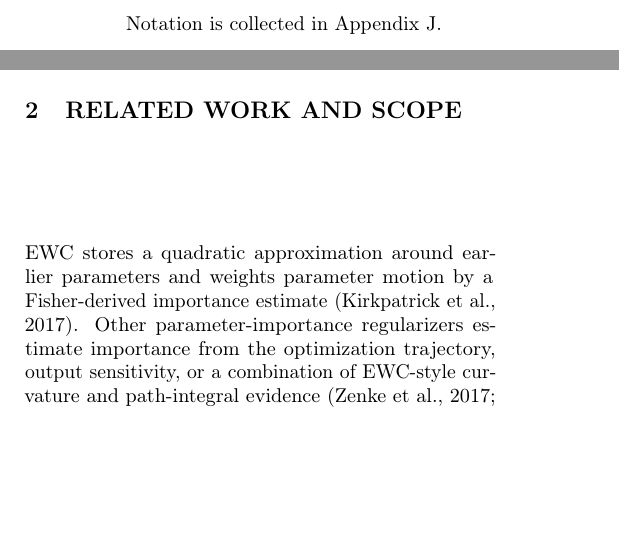
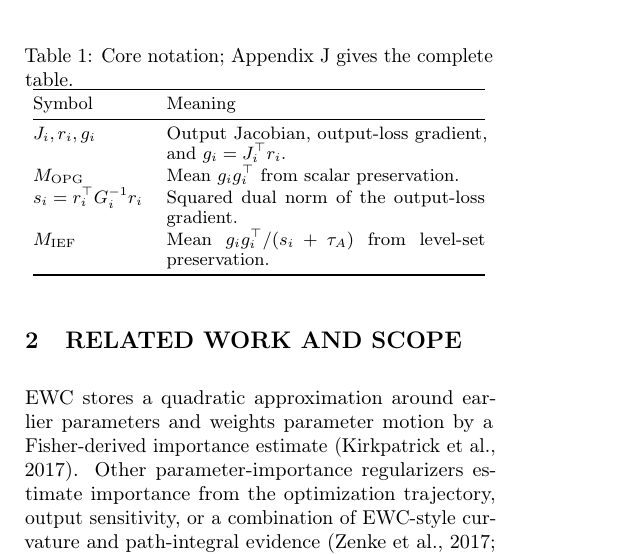
Before and after one commit to Axym-Labs/iewc-paper, a LaTeX paper (main.tex, which reads sections/sec01_continual_learning_as_optimization_constraint.tex): two parts of the columns of page 2 of 20 before the commit and part of one column of page 2 of 20 after it, the two joined at a grey line, cut at the place of the change, the shorter picture padded with empty space. Compiled offline with pdfLaTeX.

Commit message:
Restore compact core notation table

```diff
--- a/sections/sec01_continual_learning_as_optimization_constraint.tex
+++ b/sections/sec01_continual_learning_as_optimization_constraint.tex
@@ -16,4 +16,19 @@ The paper develops one path through this design space. First, a population and l
 
 Concretely, the paper contributes (i) a functional-preservation construction whose loss specialization derives empirical-Fisher EWC and level-set-normalized IEWC within one framework; (ii) a matched output-metric construction and the exact finite-damping, interpolation, and loss-unit boundary; and (iii) direct spectral mechanism evidence plus a matched, validation-selected locked factorial, complemented by the retained five-domain performance record.
 
-Notation is collected in Appendix~\ref{app:notation}.
+\begin{table}[t]
+\caption{Core notation; Appendix~\ref{app:notation} gives the complete table.}
+\label{tab:core-notation}
+\centering
+\small
+\begin{tabular}{@{}lp{0.68\columnwidth}@{}}
+\toprule
+Symbol & Meaning \\
+\midrule
+$J_i,r_i,g_i$ & Output Jacobian, output-loss gradient, and $g_i=J_i^\top r_i$. \\
+$M_{\mathrm{OPG}}$ & Mean $g_i g_i^\top$ from scalar preservation. \\
+$s_i=r_i^\top G_i^{-1}r_i$ & Squared dual norm of the output-loss gradient. \\
+$M_{\mathrm{IEF}}$ & Mean $g_i g_i^\top/(s_i+\tau_A)$ from level-set preservation. \\
+\bottomrule
+\end{tabular}
+\end{table}
```
Also changed, not shown: main.pdf.
